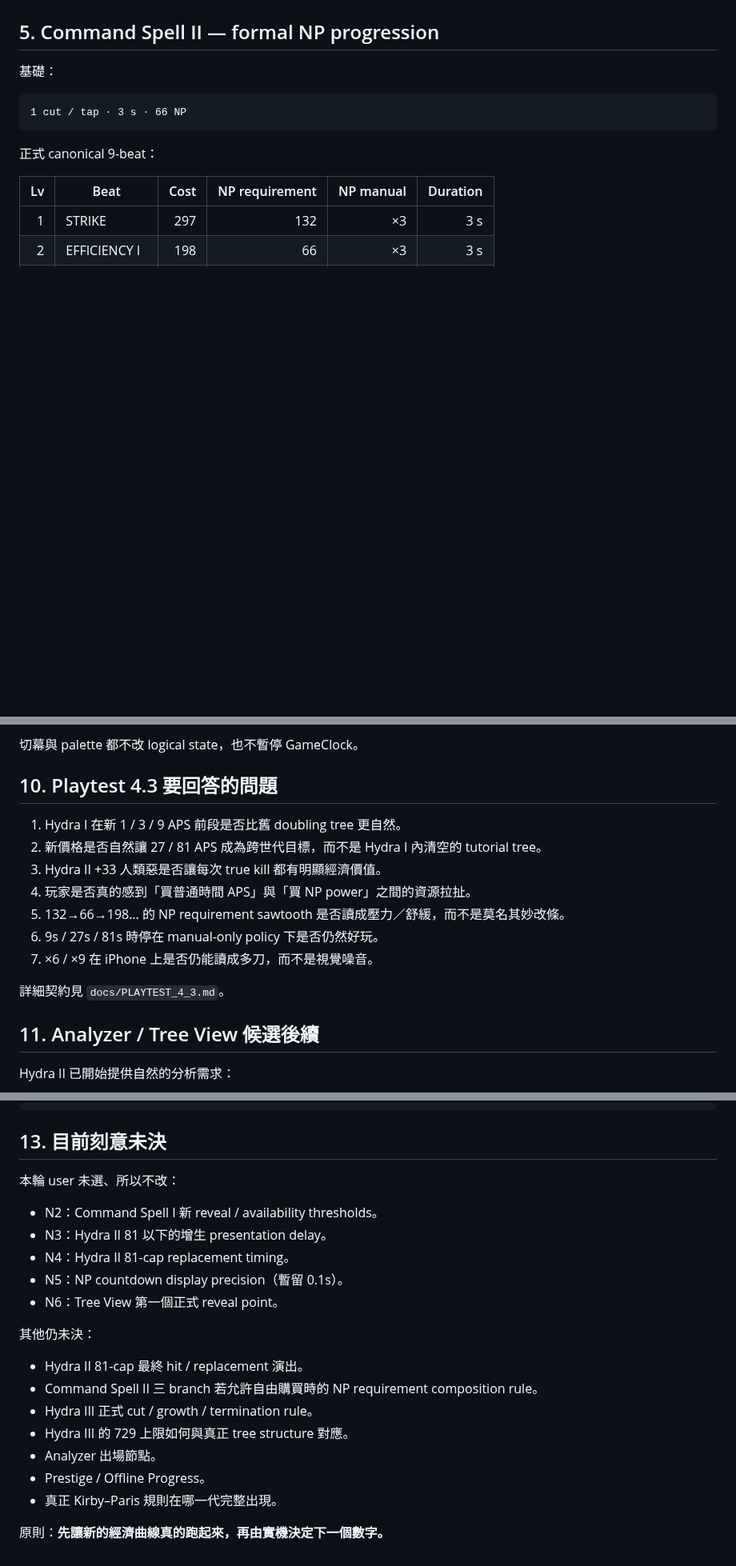
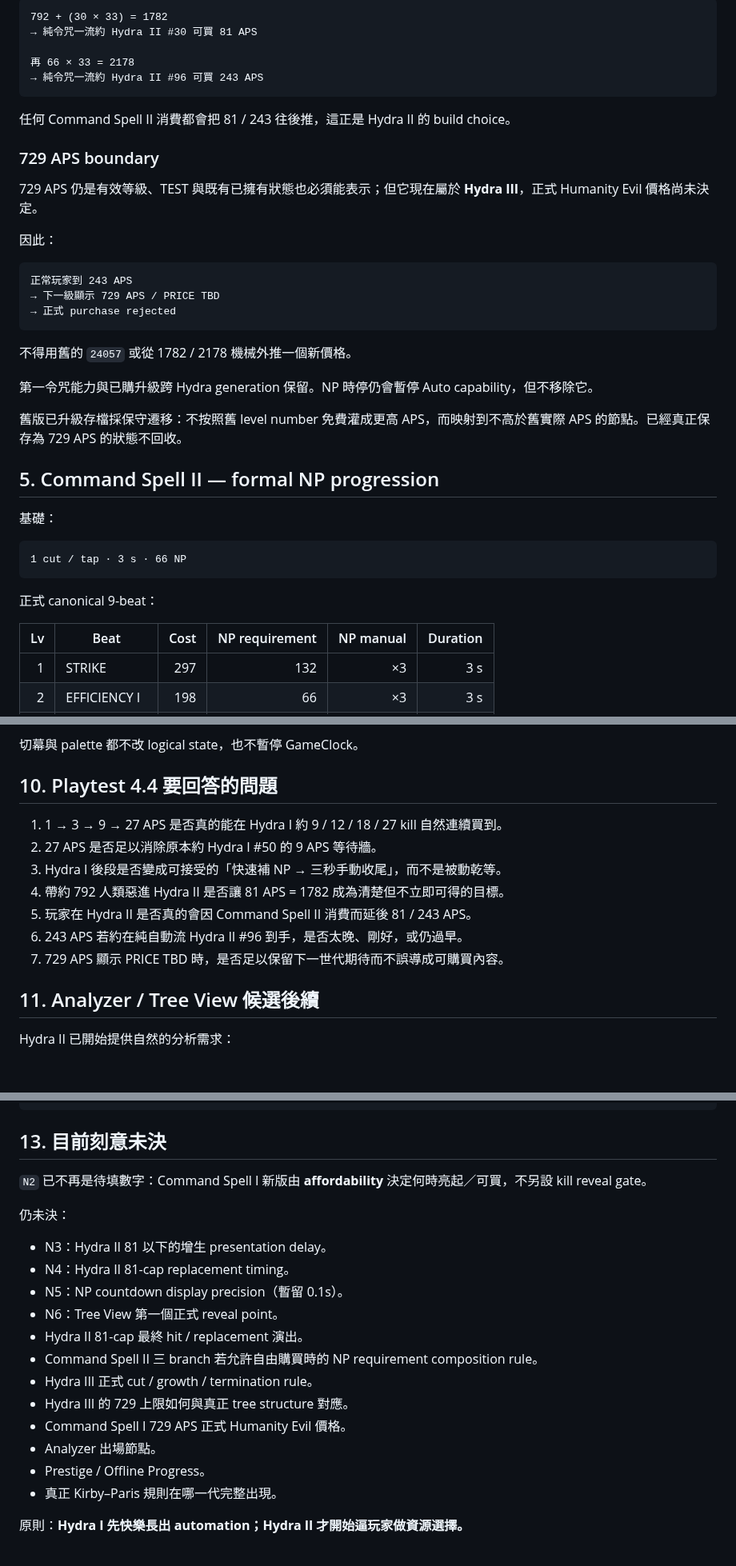
Before and after one commit to fjck810536/hydra-clicker, a Markdown page: docs/GAME_DESIGN.md, 3 parts joined by grey strips. Shown at 80% size. Rendered like a GitHub page; blank space fills up the shorter version.

````diff
--- a/docs/GAME_DESIGN.md
+++ b/docs/GAME_DESIGN.md
@@ -163,3 +199,30 @@ NP 時停會暫停 Auto capability，但不移除它。普通時間的高 APS
+```text
+792 + (30 × 33) = 1782
+→ 純令咒一流約 Hydra II #30 可買 81 APS
+
+再 66 × 33 = 2178
+→ 純令咒一流約 Hydra II #96 可買 243 APS
+```
+
+任何 Command Spell II 消費都會把 81 / 243 往後推，這正是 Hydra II 的 build choice。
+
+### 729 APS boundary
+
+729 APS 仍是有效等級、TEST 與既有已擁有狀態也必須能表示；但它現在屬於 **Hydra III**，正式 Humanity Evil 價格尚未決定。
+
+因此：
+
+```text
+正常玩家到 243 APS
+→ 下一級顯示 729 APS / PRICE TBD
+→ 正式 purchase rejected
+```
+
+不得用舊的 `24057` 或從 1782 / 2178 機械外推一個新價格。
+
+第一令咒能力與已購升級跨 Hydra generation 保留。NP 時停仍會暫停 Auto capability，但不移除它。
+
+舊版已升級存檔採保守遷移：不按照舊 level number 免費灌成更高 APS，而映射到不高於舊實際 APS 的節點。已經真正保存為 729 APS 的狀態不回收。
 
 ## 5. Command Spell II — formal NP progression
 
@@ -327,17 +390,15 @@ Hydra II 已有玩家端章節層：
 
 切幕與 palette 都不改 logical state，也不暫停 GameClock。
 
-## 10. Playtest 4.3 要回答的問題
+## 10. Playtest 4.4 要回答的問題
 
-1. Hydra I 在新 1 / 3 / 9 APS 前段是否比舊 doubling tree 更自然。
-2. 新價格是否自然讓 27 / 81 APS 成為跨世代目標，而不是 Hydra I 內清空的 tutorial tree。
-3. Hydra II +33 人類惡是否讓每次 true kill 都有明顯經濟價值。
-4. 玩家是否真的感到「買普通時間 APS」與「買 NP power」之間的資源拉扯。
-5. 132→66→198… 的 NP requirement sawtooth 是否讀成壓力／舒緩，而不是莫名其妙改條。
-6. 9s / 27s / 81s 時停在 manual-only policy 下是否仍然好玩。
-7. ×6 / ×9 在 iPhone 上是否仍能讀成多刀，而不是視覺噪音。
-
-詳細契約見 `docs/PLAYTEST_4_3.md`。
+1. 1 → 3 → 9 → 27 APS 是否真的能在 Hydra I 約 9 / 12 / 18 / 27 kill 自然連續買到。
+2. 27 APS 是否足以消除原本約 Hydra I #50 的 9 APS 等待牆。
+3. Hydra I 後段是否變成可接受的「快速補 NP → 三秒手動收尾」，而不是被動乾等。
+4. 帶約 792 人類惡進 Hydra II 是否讓 81 APS = 1782 成為清楚但不立即可得的目標。
+5. 玩家在 Hydra II 是否真的會因 Command Spell II 消費而延後 81 / 243 APS。
+6. 243 APS 若約在純自動流 Hydra II #96 到手，是否太晚、剛好，或仍過早。
+7. 729 APS 顯示 PRICE TBD 時，是否足以保留下一世代期待而不誤導成可購買內容。
 
 ## 11. Analyzer / Tree View 候選後續
 
@@ -375,22 +436,21 @@ Hydra III max = 729
 
 ## 13. 目前刻意未決
 
-本輪 user 未選、所以不改：
+`N2` 已不再是待填數字：Command Spell I 新版由 **affordability** 決定何時亮起／可買，不另設 kill reveal gate。
 
-- N2：Command Spell I 新 reveal / availability thresholds。
+仍未決：
+
 - N3：Hydra II 81 以下的增生 presentation delay。
 - N4：Hydra II 81-cap replacement timing。
 - N5：NP countdown display precision（暫留 0.1s）。
 - N6：Tree View 第一個正式 reveal point。
-
-其他仍未決：
-
 - Hydra II 81-cap 最終 hit / replacement 演出。
 - Command Spell II 三 branch 若允許自由購買時的 NP requirement composition rule。
 - Hydra III 正式 cut / growth / termination rule。
 - Hydra III 的 729 上限如何與真正 tree structure 對應。
+- Command Spell I 729 APS 正式 Humanity Evil 價格。
 - Analyzer 出場節點。
 - Prestige / Offline Progress。
 - 真正 Kirby–Paris 規則在哪一代完整出現。
 
-原則：**先讓新的經濟曲線真的跑起來，再由實機決定下一個數字。**
+原則：**Hydra I 先快樂長出 automation；Hydra II 才開始逼玩家做資源選擇。**
````
Also changed, not shown: other parts of docs/GAME_DESIGN.md (+50 -14 lines).
